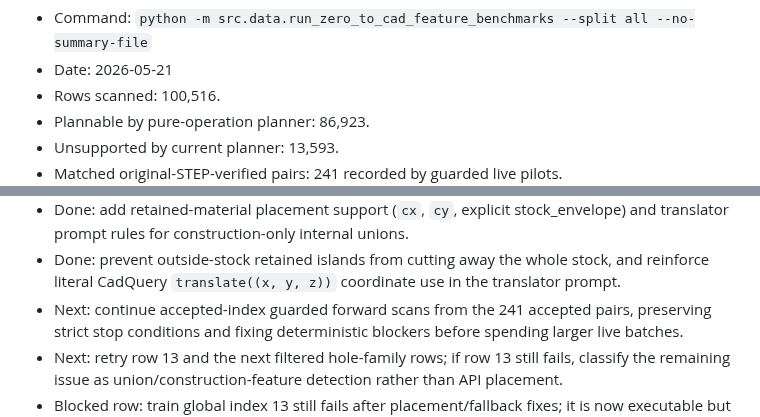
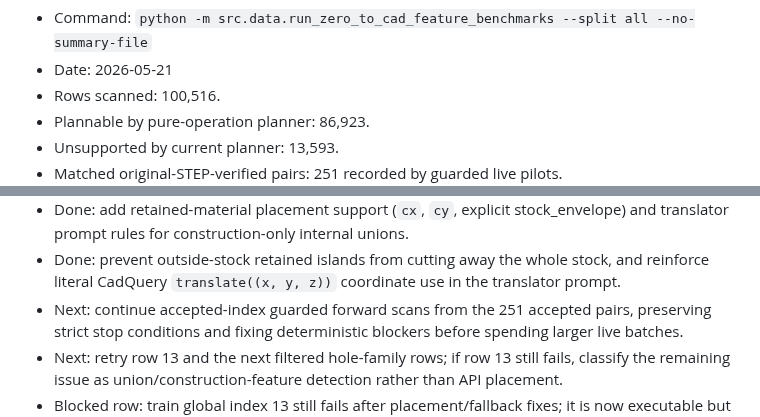
Before and after one commit to buvi-org/d2m, a Markdown page: TODO.md, 2 parts joined by grey strips. GitHub-like rendering.

```diff
--- a/TODO.md
+++ b/TODO.md
@@ -117,5 +117,5 @@ Latest measured dry scan:
 - Rows scanned: 100,516.
 - Plannable by pure-operation planner: 86,923.
 - Unsupported by current planner: 13,593.
-- Matched original-STEP-verified pairs: 241 recorded by guarded live pilots.
+- Matched original-STEP-verified pairs: 251 recorded by guarded live pilots.
   - Accepted train global indexes:
@@ -326,7 +329,7 @@ Immediate next implementation targets:
 - Done: prevent outside-stock retained islands from cutting away the whole
   stock, and reinforce literal CadQuery `translate((x, y, z))` coordinate use
   in the translator prompt.
-- Next: continue accepted-index guarded forward scans from the 241 accepted
+- Next: continue accepted-index guarded forward scans from the 251 accepted
   pairs, preserving strict stop conditions and fixing deterministic blockers
   before spending larger live batches.
 - Next: retry row 13 and the next filtered hole-family rows; if row 13 still
```
Also changed, not shown: other parts of TODO.md (+12 -3 lines), README.md (+3 -3 lines), docs/plan.md (+4 -4 lines).
